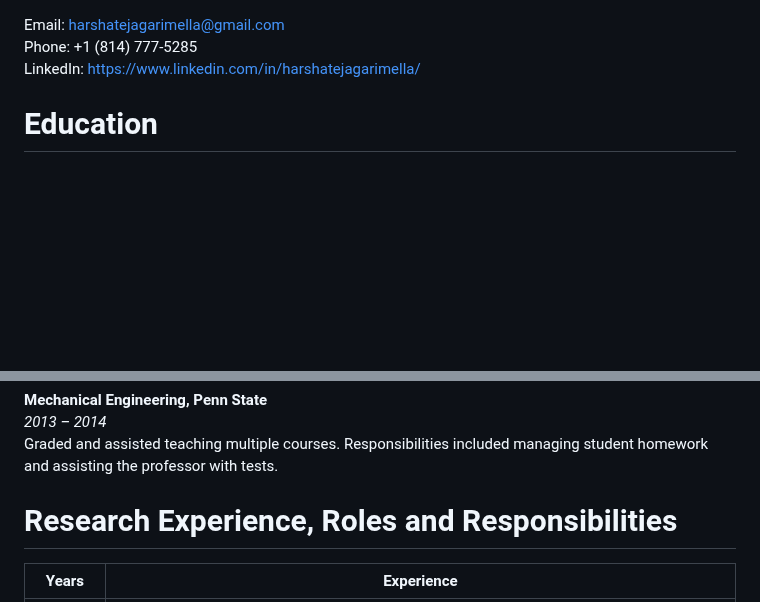
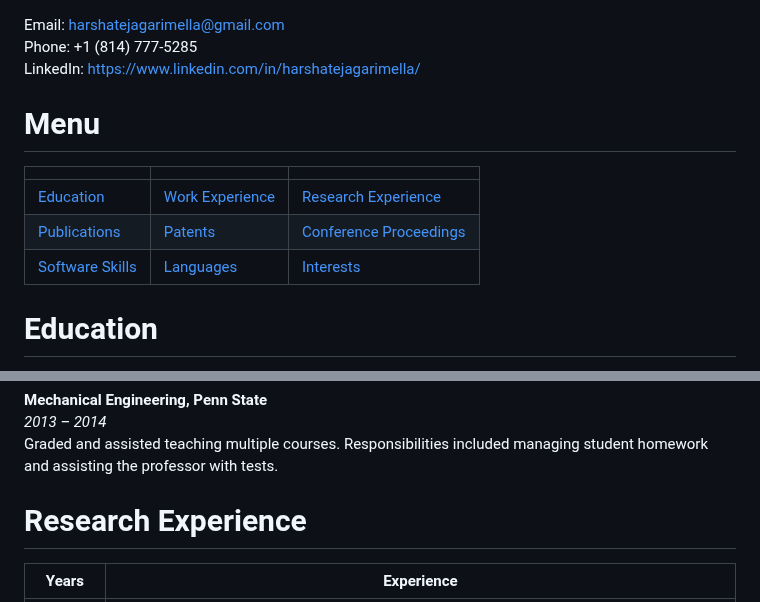
Before and after one commit to harshateja-garimella/harshateja-garimella.github.io, a Markdown page: README.md, 2 parts joined by grey strips. Drawn GitHub-style; blank space fills up the shorter version.

Commit message:
Updated Website

```diff
--- a/README.md
+++ b/README.md
@@ -1,6 +1,15 @@
 Email: harshatejagarimella@gmail.com \
 Phone: +1 (814) 777-5285 \
 LinkedIn: https://www.linkedin.com/in/harshatejagarimella/
+
+
+# Menu
+| | | |
+|--|--|--|
+|[Education](#education)| [Work Experience](#work-experience) | [Research Experience](#research-experience)|
+| [Publications](#publications-in-peer-reviewed-journals) | [Patents](#patents) | [Conference Proceedings](#conference-proceedings) |
+| [Software Skills](#software-skills) | [Languages](#languages) | [Interests](#interests-and-extracurricular-activities) |
+
 
 # Education
 **Doctor of Philosophy (Ph.D.)**, Mechanical Engineering
@@ -47,7 +56,7 @@ Conducted research on novel computational techniques for simulating biomechanics
 *2013 – 2014*
 Graded and assisted teaching multiple courses. Responsibilities included managing student homework and assisting the professor with tests.
 
-# Research Experience, Roles and Responsibilities
+# Research Experience
 
 | Years         | Experience                                |
 |---------------|-------------------------------------------|
```
